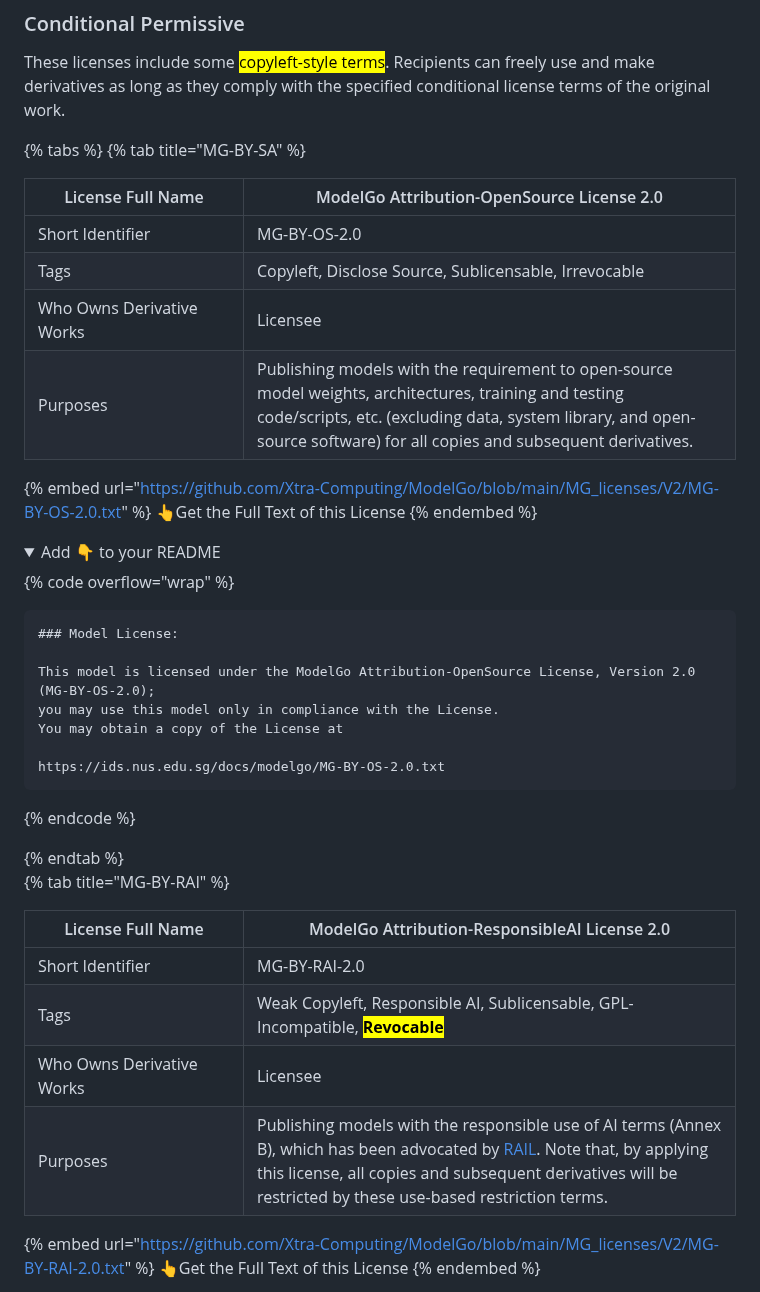
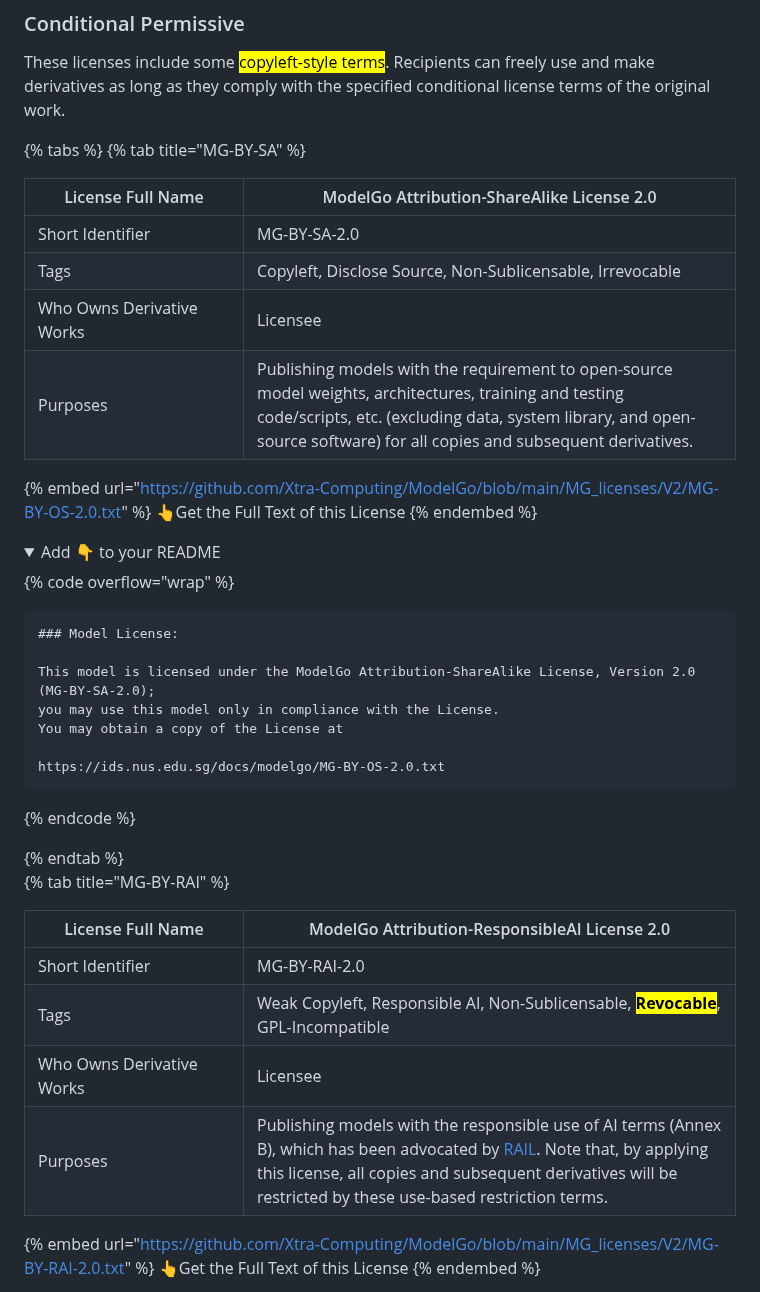
Before and after one commit to Xtra-Computing/ModelGo, a Markdown page: gitbook/get-started/using-modelgo-licenses.md, the part around one of its changes. Drawn GitHub-style; folded sections open.

````diff
--- a/gitbook/get-started/using-modelgo-licenses.md
+++ b/gitbook/get-started/using-modelgo-licenses.md
@@ -66,7 +66,7 @@ These licenses include some <mark style="color:purple;">copyleft-style terms</ma
 
 {% tabs %}
 {% tab title="MG-BY-SA" %}
-<table><thead><tr><th width="192">License Full Name</th><th>ModelGo Attribution-OpenSource License 2.0</th></tr></thead><tbody><tr><td>Short Identifier</td><td>MG-BY-OS-2.0</td></tr><tr><td>Tags</td><td>Copyleft, Disclose Source, Sublicensable, Irrevocable</td></tr><tr><td>Who Owns Derivative Works</td><td>Licensee</td></tr><tr><td>Purposes</td><td>Publishing models with the requirement to open-source model weights, architectures, training and testing code/scripts, etc. (excluding data, system library, and open-source software) for all copies and subsequent derivatives.</td></tr></tbody></table>
+<table><thead><tr><th width="192">License Full Name</th><th>ModelGo Attribution-ShareAlike License 2.0</th></tr></thead><tbody><tr><td>Short Identifier</td><td>MG-BY-SA-2.0</td></tr><tr><td>Tags</td><td>Copyleft, Disclose Source, Non-Sublicensable, Irrevocable</td></tr><tr><td>Who Owns Derivative Works</td><td>Licensee</td></tr><tr><td>Purposes</td><td>Publishing models with the requirement to open-source model weights, architectures, training and testing code/scripts, etc. (excluding data, system library, and open-source software) for all copies and subsequent derivatives.</td></tr></tbody></table>
 
 {% embed url="https://github.com/Xtra-Computing/ModelGo/blob/main/MG_licenses/V2/MG-BY-OS-2.0.txt" %}
 👆Get the Full Text of this License
@@ -80,7 +80,7 @@ These licenses include some <mark style="color:purple;">copyleft-style terms</ma
 ```
 ### Model License:
 
-This model is licensed under the ModelGo Attribution-OpenSource License, Version 2.0 (MG-BY-OS-2.0);
+This model is licensed under the ModelGo Attribution-ShareAlike License, Version 2.0 (MG-BY-SA-2.0);
 you may use this model only in compliance with the License.
 You may obtain a copy of the License at
 
@@ -92,7 +92,7 @@ https://ids.nus.edu.sg/docs/modelgo/MG-BY-OS-2.0.txt
 {% endtab %}
 
 {% tab title="MG-BY-RAI" %}
-<table><thead><tr><th width="192">License Full Name</th><th>ModelGo Attribution-ResponsibleAI License 2.0</th></tr></thead><tbody><tr><td>Short Identifier</td><td>MG-BY-RAI-2.0</td></tr><tr><td>Tags</td><td>Weak Copyleft, Responsible AI, Sublicensable, GPL-Incompatible, <mark style="color:purple;"><strong>Revocable</strong></mark></td></tr><tr><td>Who Owns Derivative Works</td><td>Licensee</td></tr><tr><td>Purposes</td><td>Publishing models with the responsible use of AI terms (Annex B), which has been advocated by <a href="https://www.licenses.ai">RAIL</a>. Note that, by applying this license, all copies and subsequent derivatives will be restricted by these use-based restriction terms.</td></tr></tbody></table>
+<table><thead><tr><th width="192">License Full Name</th><th>ModelGo Attribution-ResponsibleAI License 2.0</th></tr></thead><tbody><tr><td>Short Identifier</td><td>MG-BY-RAI-2.0</td></tr><tr><td>Tags</td><td>Weak Copyleft, Responsible AI, Non-Sublicensable, <mark style="color:purple;"><strong>Revocable</strong></mark>, GPL-Incompatible</td></tr><tr><td>Who Owns Derivative Works</td><td>Licensee</td></tr><tr><td>Purposes</td><td>Publishing models with the responsible use of AI terms (Annex B), which has been advocated by <a href="https://www.licenses.ai">RAIL</a>. Note that, by applying this license, all copies and subsequent derivatives will be restricted by these use-based restriction terms.</td></tr></tbody></table>
 
 {% embed url="https://github.com/Xtra-Computing/ModelGo/blob/main/MG_licenses/V2/MG-BY-RAI-2.0.txt" %}
 👆Get the Full Text of this License
````
Also changed, not shown: other parts of gitbook/get-started/using-modelgo-licenses.md (+8 -8 lines), gitbook/get-started/how-to-choose.md (+1 -1 lines).
